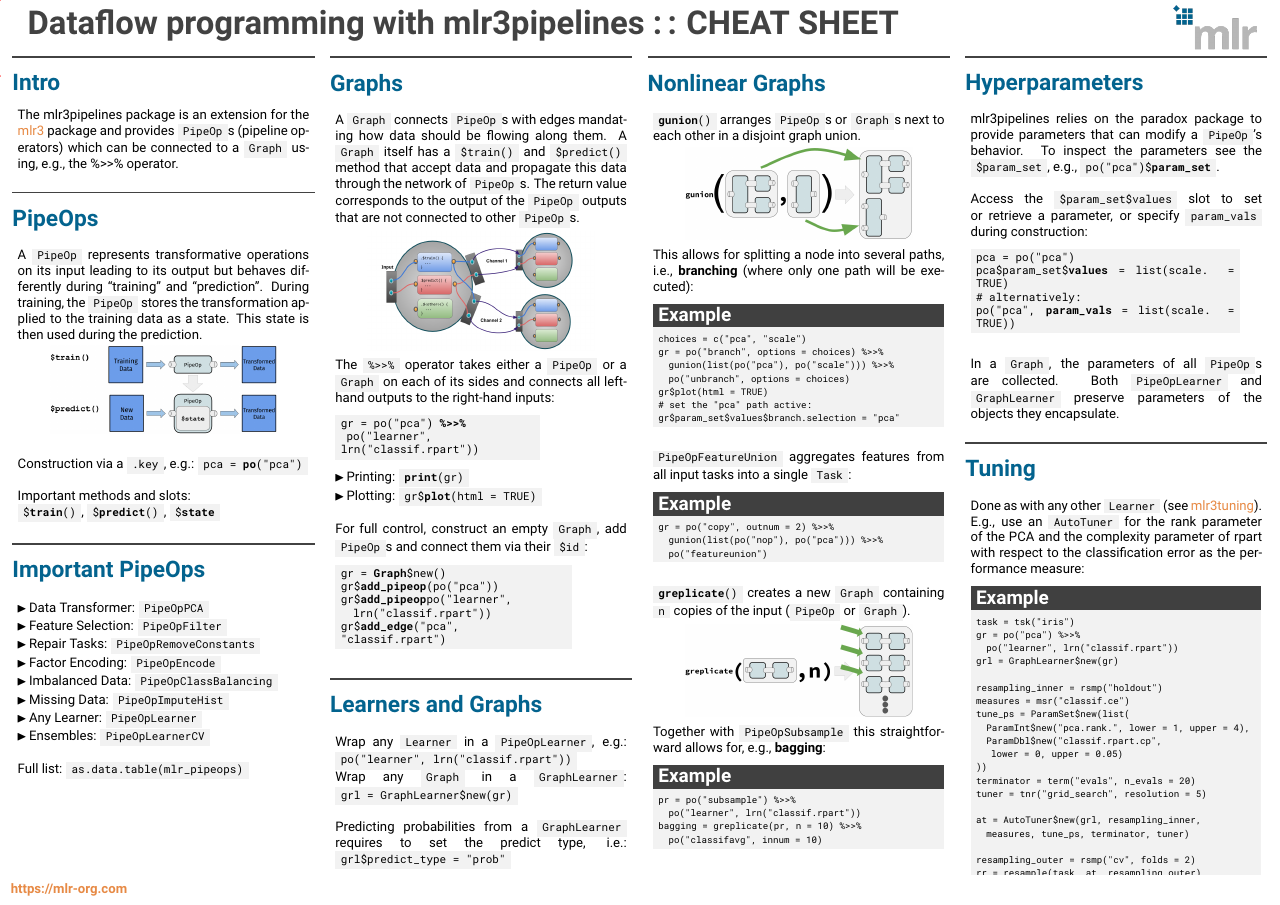
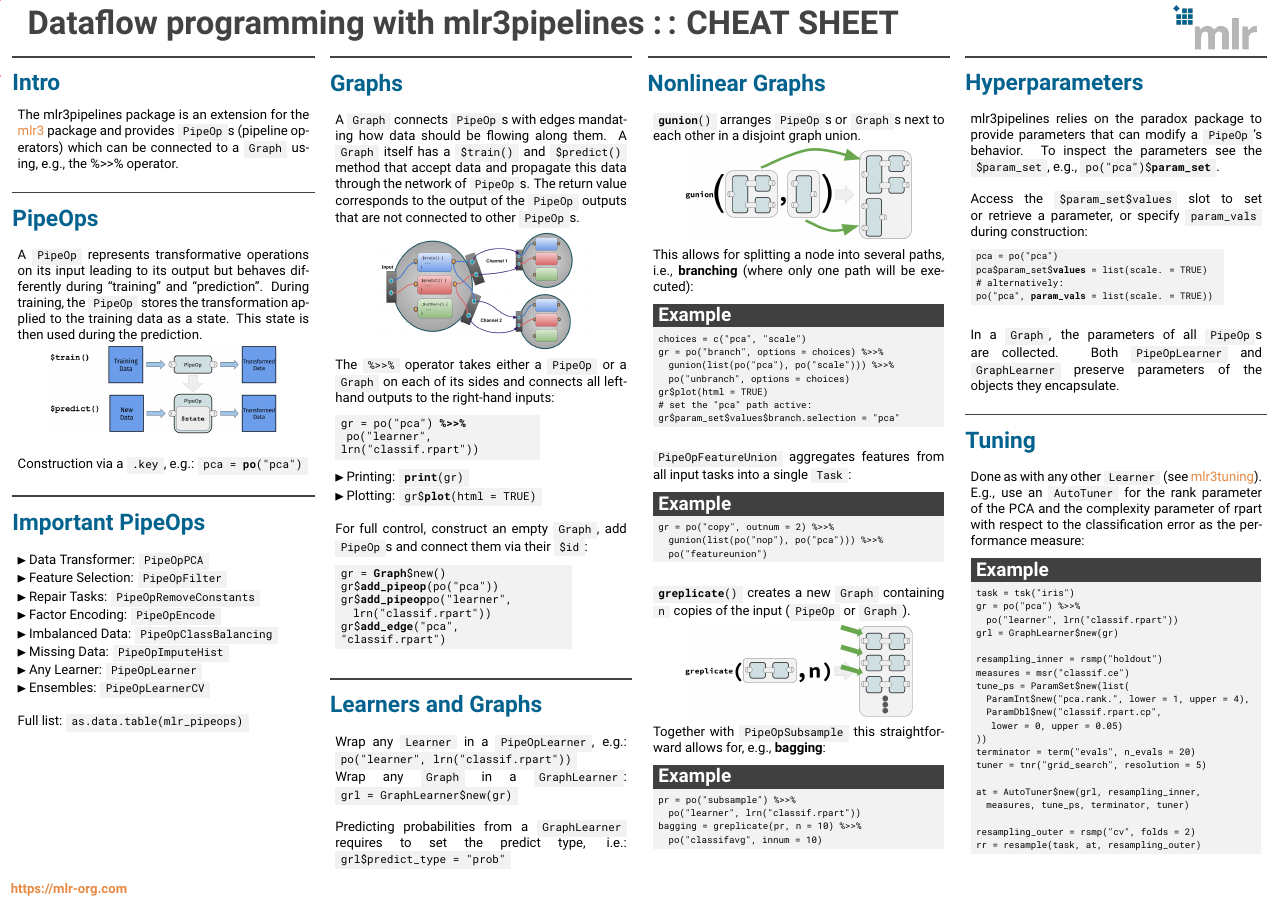
Before and after one commit to mlr-org/mlr3cheatsheets, a LaTeX poster (mlr3pipelines/mlr3pipelinescheatsheet.tex): the whole page. Compiled offline with pdfLaTeX.

Commit message:
mlr3pipelines Remove important methods and resize codebox

```diff
--- a/mlr3pipelines/mlr3pipelinescheatsheet.tex
+++ b/mlr3pipelines/mlr3pipelinescheatsheet.tex
@@ -90,11 +90,8 @@
                 \includegraphics[width=0.75\textwidth]{img/po.png}
               \end{center}
               \ \\
-              Construction via a \codeinline{.key}, e.g.: \codeinline{pca = \textbf{po}("pca")}\\
-              \ \\
-              Important methods and slots:\\
-              \codeinline{\$\textbf{train}()}, \codeinline{\$\textbf{predict}()}, \codeinline{\$\textbf{state}}
-						\end{myblock}
+              Construction via a \codeinline{.key}, e.g.: \codeinline{pca = \textbf{po}("pca")}
+  			\end{myblock}
             \begin{myblock}{Important PipeOps}
               \begin{itemize}
                 \item Data Transformer: \codeinline{PipeOpPCA}
```
Also changed, not shown: mlr3pipelines/mlr3pipelinescheatsheet.tex (6 more changed lines).
